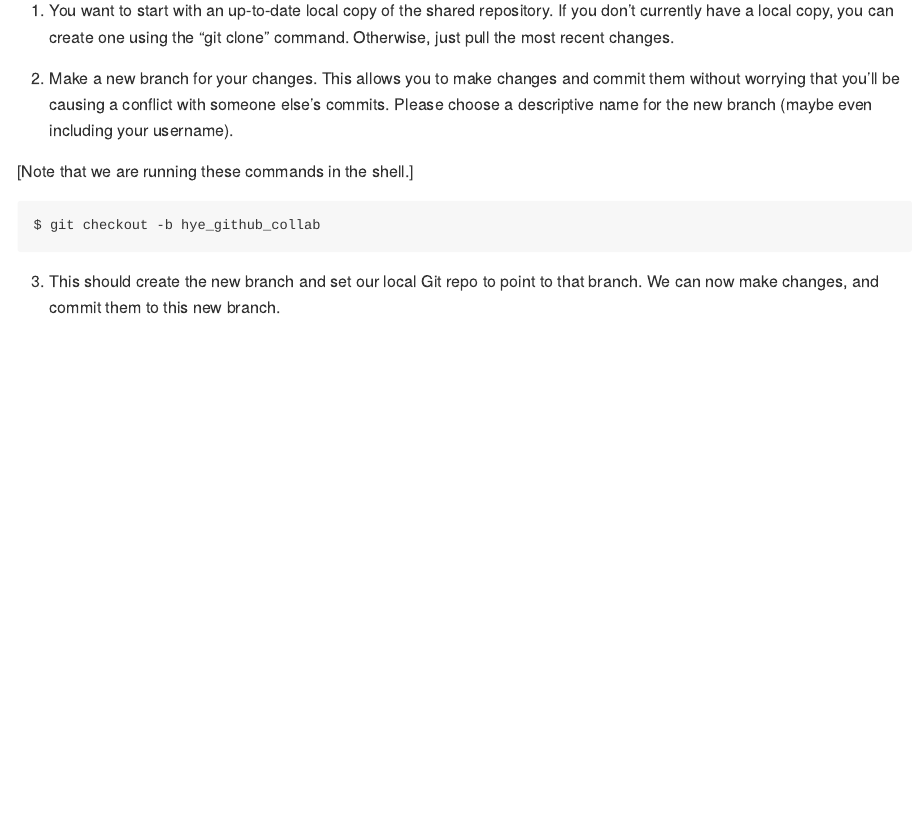
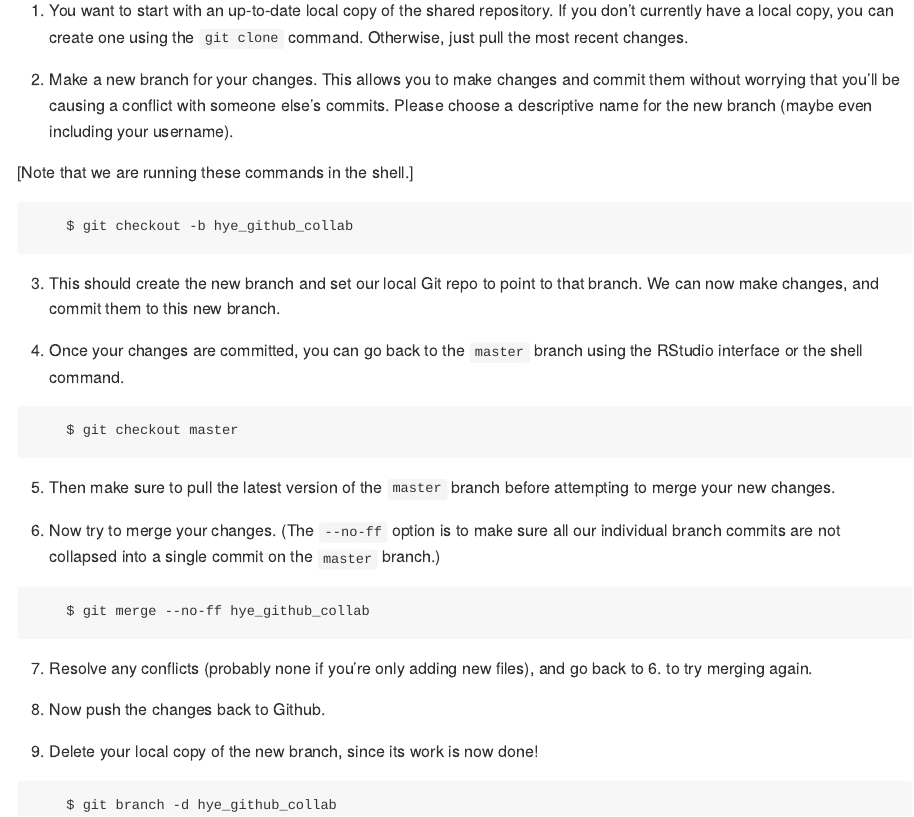
Before and after one commit to Open-Data-Science-at-SIO/R-Users-Presentations, an R Markdown document (presentations/2016_11_08_github_collab/110816_github_collab.Rmd): the page in a window 1100 px wide, from 360 px down. Rendered offline with R 4.5, knitr and Pandoc, with nearby package versions.

Commit message:
finished shared repository model notes some formatting

````diff
--- a/presentations/2016_11_08_github_collab/110816_github_collab.Rmd
+++ b/presentations/2016_11_08_github_collab/110816_github_collab.Rmd
@@ -15,12 +15,38 @@ For a basic review of Git (the version control system) and Github (the code-host
 
 ## Basic Github Collaboration (shared repository model)
 
-1. You want to start with an up-to-date local copy of the shared repository. If you don't currently have a local copy, you can create one using the "git clone" command. Otherwise, just pull the most recent changes.
+1. You want to start with an up-to-date local copy of the shared repository. If you don't currently have a local copy, you can create one using the `git clone` command. Otherwise, just pull the most recent changes.
 
 2. Make a new branch for your changes. This allows you to make changes and commit them without worrying that you'll be causing a conflict with someone else's commits. Please choose a descriptive name for the new branch (maybe even including your username).
 
 [Note that we are running these commands in the shell.]
 
+```
     $ git checkout -b hye_github_collab
+```
 
 3. This should create the new branch and set our local Git repo to point to that branch. We can now make changes, and commit them to this new branch.
+
+4. Once your changes are committed, you can go back to the `master` branch using the RStudio interface or the shell command.
+
+```
+    $ git checkout master
+```
+
+5. Then make sure to pull the latest version of the `master` branch before attempting to merge your new changes.
+
+6. Now try to merge your changes. (The `--no-ff` option is to make sure all our individual branch commits are not collapsed into a single commit on the `master` branch.)
+
+```
+    $ git merge --no-ff hye_github_collab
+```
+
+7. Resolve any conflicts (probably none if you're only adding new files), and go back to 6. to try merging again.
+
+8. Now push the changes back to Github.
+
+9. Delete your local copy of the new branch, since its work is now done!
+
+```
+    $ git branch -d hye_github_collab
+```
````
Also changed, not shown: presentations/2016_11_08_github_collab/110816_github_collab.md.
